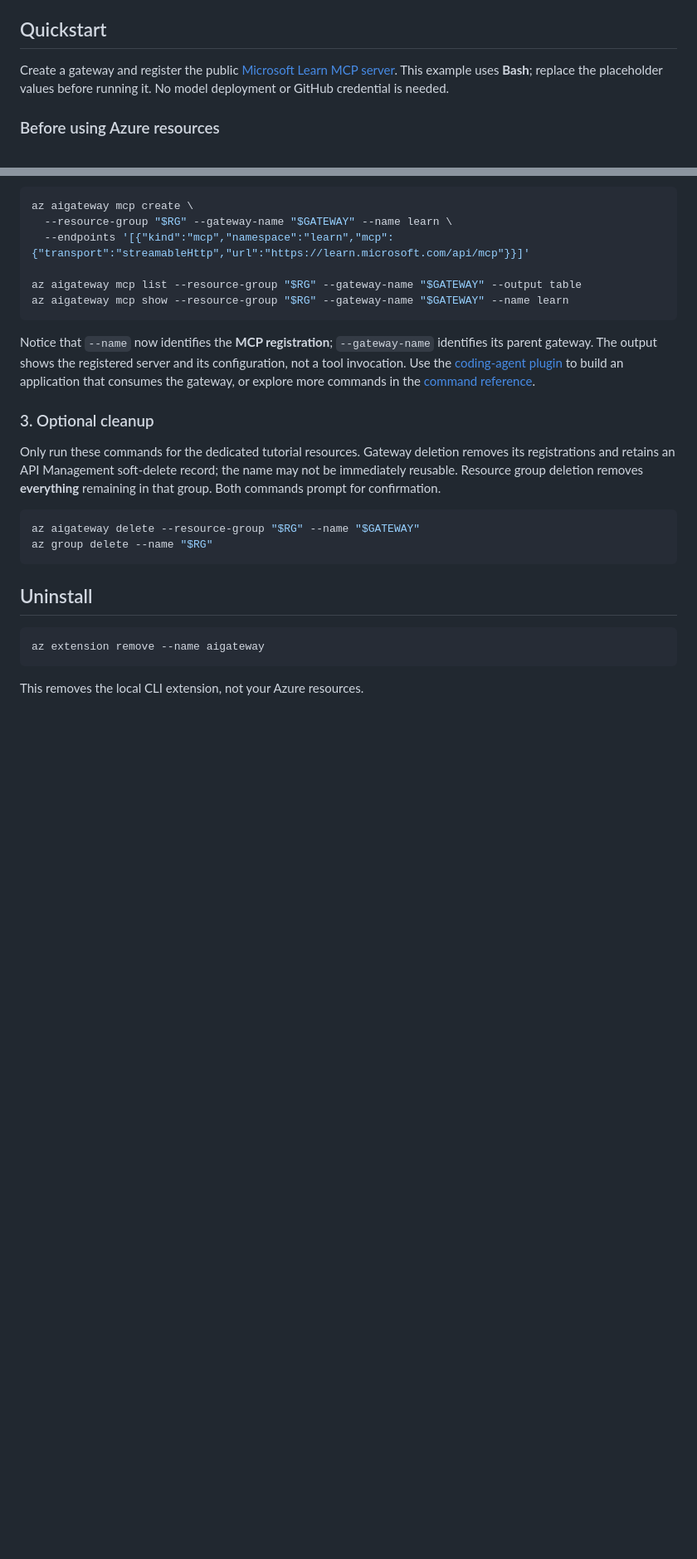
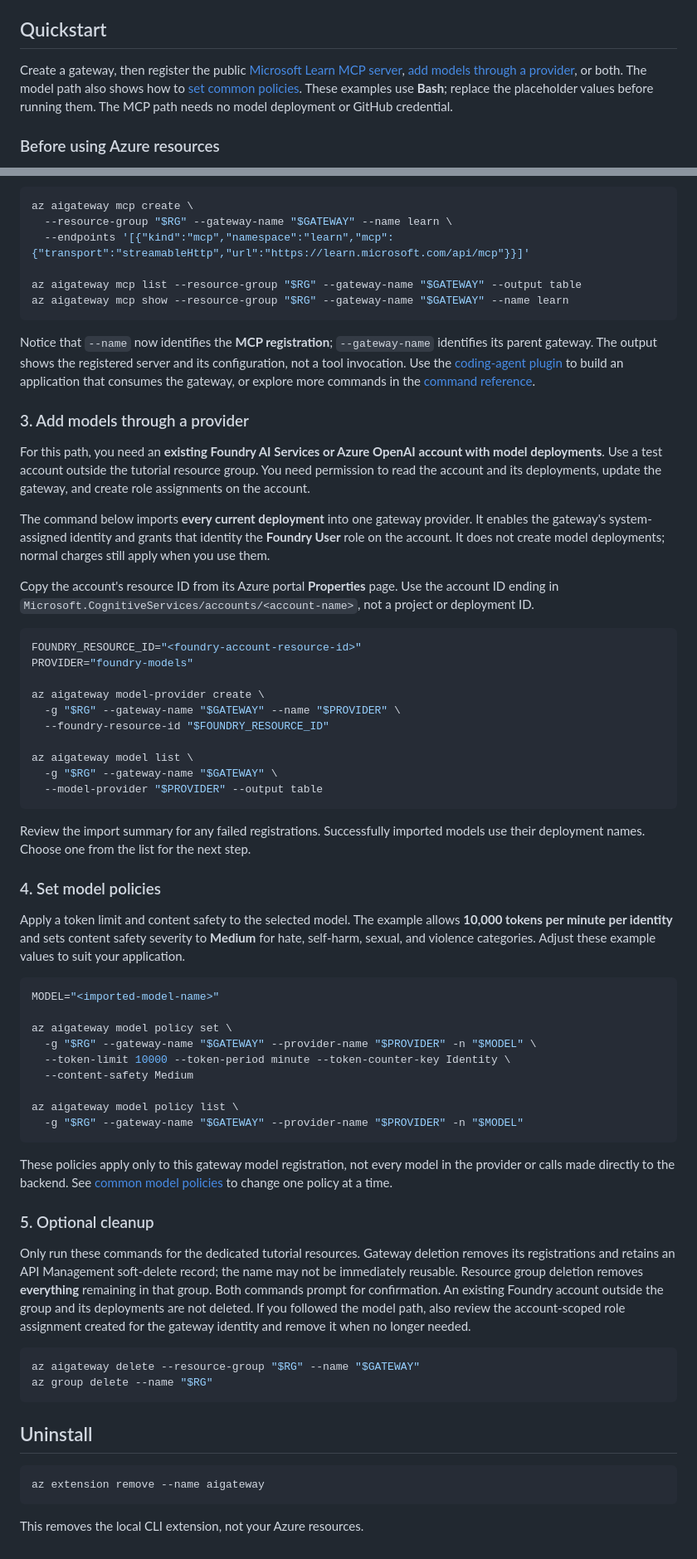
Before and after one commit to Azure/ai-gateway, a Markdown page: cli/README.md, 2 parts joined by grey strips. Shown at 83% size. Drawn GitHub-style; blank space fills up the shorter version.

Commit message:
docs: add provider onboarding and common model policy examples
Co-authored-by: Copilot App <223556219+Copilot@users.noreply.github.com>

````diff
--- a/cli/README.md
+++ b/cli/README.md
@@ -48,10 +49,12 @@ and `apiVersion: 2025-09-01-preview`. Neither command needs an Azure login.
 
 ## Quickstart
 
-Create a gateway and register the public
-[Microsoft Learn MCP server](https://learn.microsoft.com/training/support/mcp).
-This example uses **Bash**; replace the placeholder values before running it.
-No model deployment or GitHub credential is needed.
+Create a gateway, then register the public
+[Microsoft Learn MCP server](https://learn.microsoft.com/training/support/mcp),
+[add models through a provider](#3-add-models-through-a-provider), or both.
+The model path also shows how to [set common policies](#4-set-model-policies).
+These examples use **Bash**; replace the placeholder values before running them.
+The MCP path needs no model deployment or GitHub credential.
 
 ### Before using Azure resources
 
@@ -108,12 +111,71 @@ configuration, not a tool invocation. Use the
 that consumes the gateway, or explore more commands in the
 [command reference](command-reference.md).
 
-### 3. Optional cleanup
+### 3. Add models through a provider
+
+For this path, you need an **existing Foundry AI Services or Azure OpenAI
+account with model deployments**. Use a test account outside the tutorial
+resource group. You need permission to read the account and its deployments,
+update the gateway, and create role assignments on the account.
+
+The command below imports **every current deployment** into one gateway provider.
+It enables the gateway's system-assigned identity and grants that identity the
+**Foundry User** role on the account. It does not create model deployments;
+normal charges still apply when you use them.
+
+Copy the account's resource ID from its Azure portal **Properties** page. Use the
+account ID ending in `Microsoft.CognitiveServices/accounts/<account-name>`,
+not a project or deployment ID.
+
+```bash
+FOUNDRY_RESOURCE_ID="<foundry-account-resource-id>"
+PROVIDER="foundry-models"
+
+az aigateway model-provider create \
+  -g "$RG" --gateway-name "$GATEWAY" --name "$PROVIDER" \
+  --foundry-resource-id "$FOUNDRY_RESOURCE_ID"
+
+az aigateway model list \
+  -g "$RG" --gateway-name "$GATEWAY" \
+  --model-provider "$PROVIDER" --output table
+```
+
+Review the import summary for any failed registrations. Successfully imported
+models use their deployment names. Choose one from the list for the next step.
+
+### 4. Set model policies
+
+Apply a token limit and content safety to the selected model. The example allows
+**10,000 tokens per minute per identity** and sets content safety severity to
+**Medium** for hate, self-harm, sexual, and violence categories. Adjust these
+example values to suit your application.
+
+```bash
+MODEL="<imported-model-name>"
+
+az aigateway model policy set \
+  -g "$RG" --gateway-name "$GATEWAY" --provider-name "$PROVIDER" -n "$MODEL" \
+  --token-limit 10000 --token-period minute --token-counter-key Identity \
+  --content-safety Medium
+
+az aigateway model policy list \
+  -g "$RG" --gateway-name "$GATEWAY" --provider-name "$PROVIDER" -n "$MODEL"
+```
+
+These policies apply only to this gateway model registration, not every model
+in the provider or calls made directly to the backend. See
+[common model policies](command-reference.md#common-model-policies) to change
+one policy at a time.
+
+### 5. Optional cleanup
 
 Only run these commands for the dedicated tutorial resources. Gateway deletion
 removes its registrations and retains an API Management soft-delete record;
 the name may not be immediately reusable. Resource group deletion removes
 **everything** remaining in that group. Both commands prompt for confirmation.
+An existing Foundry account outside the group and its deployments are not
+deleted. If you followed the model path, also review the account-scoped role
+assignment created for the gateway identity and remove it when no longer needed.
 
 ```bash
 az aigateway delete --resource-group "$RG" --name "$GATEWAY"
````
Also changed, not shown: other parts of cli/README.md (+2 -1 lines), cli/command-reference.md (+52 -2 lines).
